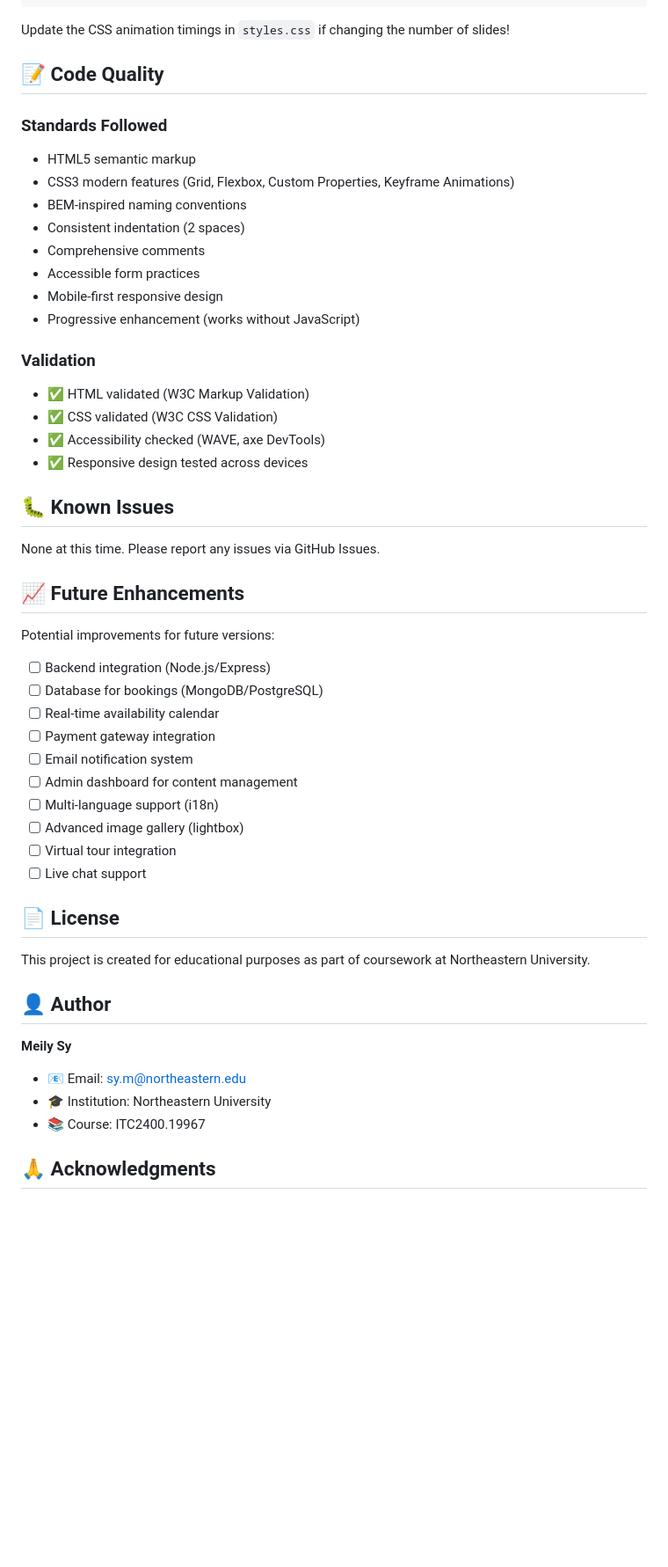
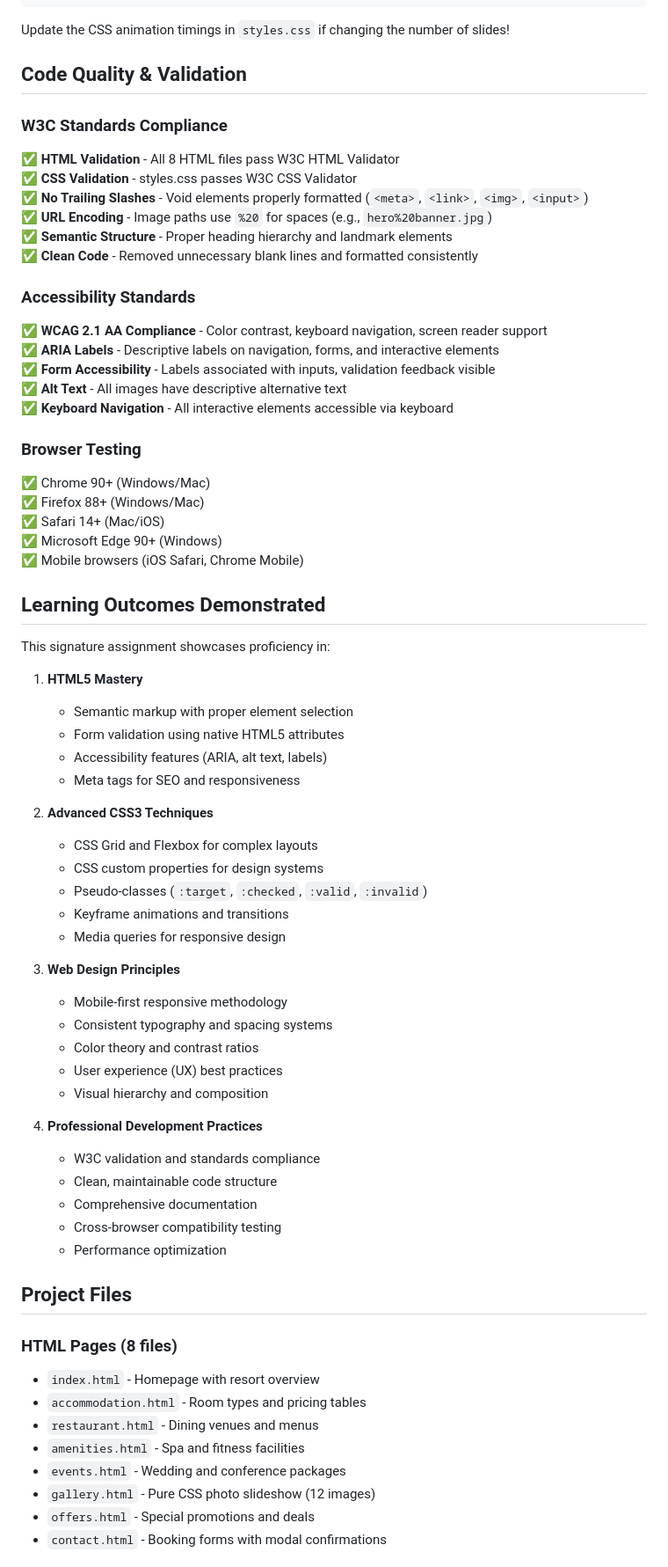
Before and after one commit to meilysy/Meily-OceanResort, a Markdown page: README.md, the part around the change printed below. Shown: that part at 88% size. GitHub-like rendering; blank space fills up the shorter version.

Commit message:
README for Ocean Resort Website project
Updated project details and structure in README.md.

```diff
--- a/README.md
+++ b/README.md
@@ -281,52 +304,70 @@ Edit `gallery.html` to add/remove slides:
 
 Update the CSS animation timings in `styles.css` if changing the number of slides!
 
-## 📝 Code Quality
+## Code Quality & Validation
 
-### Standards Followed
-- HTML5 semantic markup
-- CSS3 modern features (Grid, Flexbox, Custom Properties, Keyframe Animations)
-- BEM-inspired naming conventions
-- Consistent indentation (2 spaces)
-- Comprehensive comments
-- Accessible form practices
-- Mobile-first responsive design
-- Progressive enhancement (works without JavaScript)
+### W3C Standards Compliance
+✅ **HTML Validation** - All 8 HTML files pass W3C HTML Validator
+✅ **CSS Validation** - styles.css passes W3C CSS Validator
+✅ **No Trailing Slashes** - Void elements properly formatted (`<meta>`, `<link>`, `<img>`, `<input>`)
+✅ **URL Encoding** - Image paths use `%20` for spaces (e.g., `hero%20banner.jpg`)
+✅ **Semantic Structure** - Proper heading hierarchy and landmark elements
+✅ **Clean Code** - Removed unnecessary blank lines and formatted consistently
 
-### Validation
-- ✅ HTML validated (W3C Markup Validation)
-- ✅ CSS validated (W3C CSS Validation)
-- ✅ Accessibility checked (WAVE, axe DevTools)
-- ✅ Responsive design tested across devices
+### Accessibility Standards
+✅ **WCAG 2.1 AA Compliance** - Color contrast, keyboard navigation, screen reader support
+✅ **ARIA Labels** - Descriptive labels on navigation, forms, and interactive elements
+✅ **Form Accessibility** - Labels associated with inputs, validation feedback visible
+✅ **Alt Text** - All images have descriptive alternative text
+✅ **Keyboard Navigation** - All interactive elements accessible via keyboard
 
-## 🐛 Known Issues
+### Browser Testing
+✅ Chrome 90+ (Windows/Mac)
+✅ Firefox 88+ (Windows/Mac)
+✅ Safari 14+ (Mac/iOS)
+✅ Microsoft Edge 90+ (Windows)
+✅ Mobile browsers (iOS Safari, Chrome Mobile)
 
-None at this time. Please report any issues via GitHub Issues.
+## Learning Outcomes Demonstrated
 
-## 📈 Future Enhancements
+This signature assignment showcases proficiency in:
 
-Potential improvements for future versions:
-- [ ] Backend integration (Node.js/Express)
-- [ ] Database for bookings (MongoDB/PostgreSQL)
-- [ ] Real-time availability calendar
-- [ ] Payment gateway integration
-- [ ] Email notification system
-- [ ] Admin dashboard for content management
-- [ ] Multi-language support (i18n)
-- [ ] Advanced image gallery (lightbox)
-- [ ] Virtual tour integration
-- [ ] Live chat support
+1. **HTML5 Mastery**
+   - Semantic markup with proper element selection
+   - Form validation using native HTML5 attributes
+   - Accessibility features (ARIA, alt text, labels)
+   - Meta tags for SEO and responsiveness
 
-## 📄 License
+2. **Advanced CSS3 Techniques**
+   - CSS Grid and Flexbox for complex layouts
+   - CSS custom properties for design systems
+   - Pseudo-classes (`:target`, `:checked`, `:valid`, `:invalid`)
+   - Keyframe animations and transitions
+   - Media queries for responsive design
 
-This project is created for educational purposes as part of coursework at Northeastern University.
+3. **Web Design Principles**
+   - Mobile-first responsive methodology
+   - Consistent typography and spacing systems
+   - Color theory and contrast ratios
+   - User experience (UX) best practices
+   - Visual hierarchy and composition
 
-## 👤 Author
+4. **Professional Development Practices**
+   - W3C validation and standards compliance
+   - Clean, maintainable code structure
+   - Comprehensive documentation
+   - Cross-browser compatibility testing
+   - Performance optimization
 
-**Meily Sy**
-- 📧 Email: sy.m@northeastern.edu
-- 🎓 Institution: Northeastern University
-- 📚 Course: ITC2400.19967
+## Project Files
 
-## 🙏 Acknowledgments
+### HTML Pages (8 files)
+- `index.html` - Homepage with resort overview
+- `accommodation.html` - Room types and pricing tables
+- `restaurant.html` - Dining venues and menus
+- `amenities.html` - Spa and fitness facilities
+- `events.html` - Wedding and conference packages
+- `gallery.html` - Pure CSS photo slideshow (12 images)
+- `offers.html` - Special promotions and deals
+- `contact.html` - Booking forms with modal confirmations
 
```
Also changed, not shown: other parts of README.md (+90 -50 lines).
